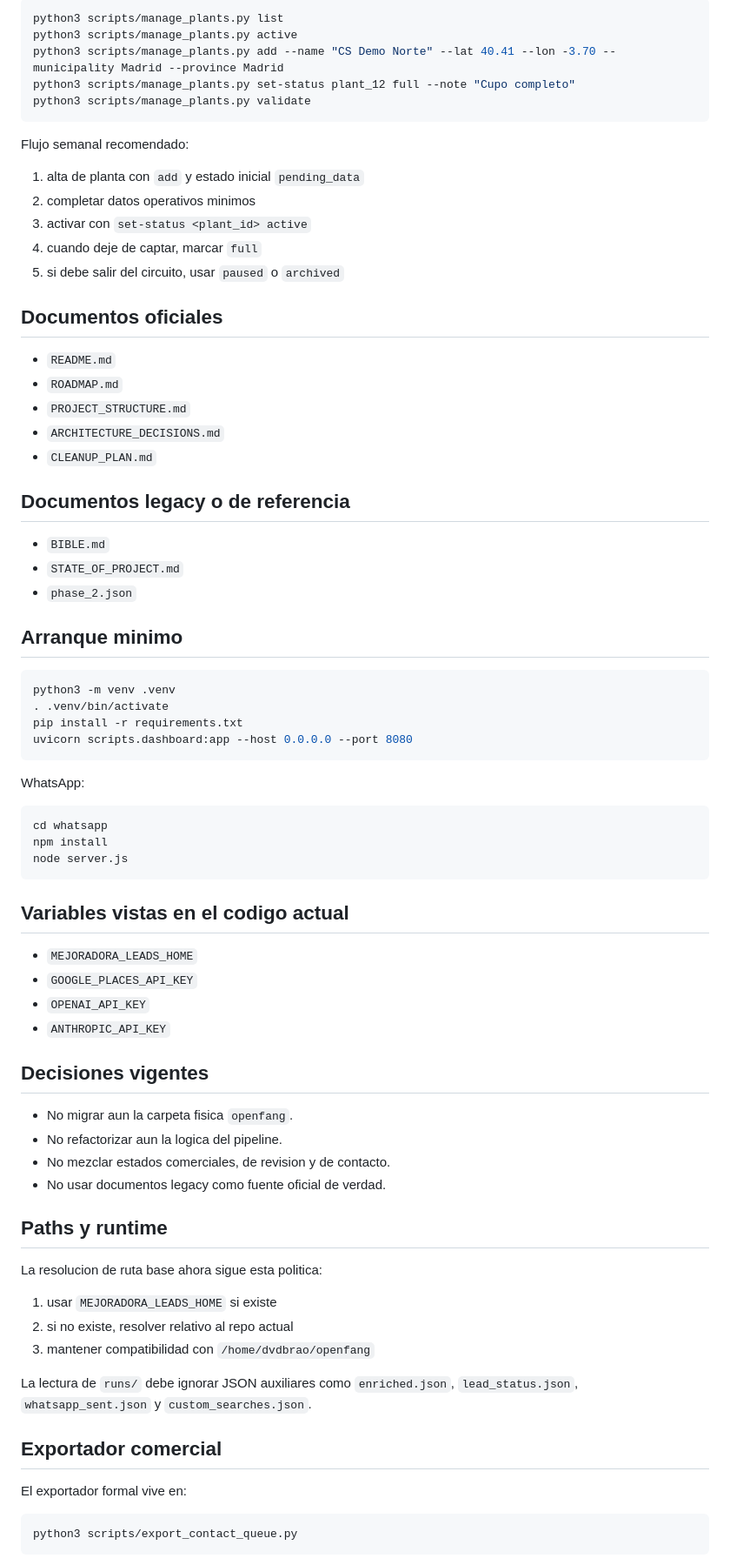
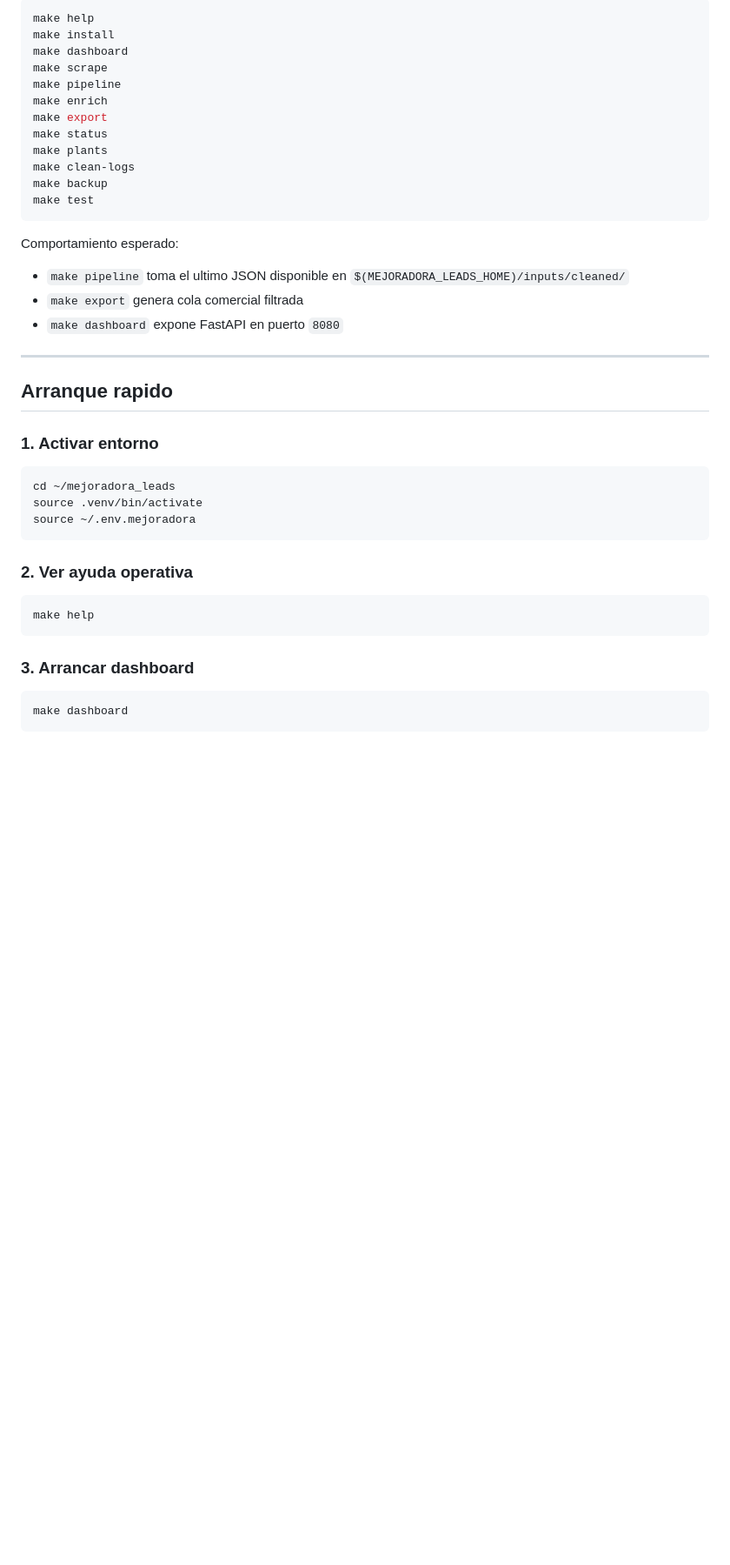
Before and after one commit to dvdbrao-dev/mejoradora_leads, a Markdown page: README.md, the part around one of its changes. Shown at 87% size. GitHub-like rendering; blank space fills up the shorter version.

````diff
--- a/README.md
+++ b/README.md
@@ -65,81 +163,46 @@ CLI operativa:
 
 ```bash
-python3 scripts/manage_plants.py list
-python3 scripts/manage_plants.py active
-python3 scripts/manage_plants.py add --name "CS Demo Norte" --lat 40.41 --lon -3.70 --municipality Madrid --province Madrid
-python3 scripts/manage_plants.py set-status plant_12 full --note "Cupo completo"
-python3 scripts/manage_plants.py validate
+make help
+make install
+make dashboard
+make scrape
+make pipeline
+make enrich
+make export
+make status
+make plants
+make clean-logs
+make backup
+make test
 ```
 
-Flujo semanal recomendado:
+Comportamiento esperado:
 
-1. alta de planta con `add` y estado inicial `pending_data`
-2. completar datos operativos minimos
-3. activar con `set-status <plant_id> active`
-4. cuando deje de captar, marcar `full`
-5. si debe salir del circuito, usar `paused` o `archived`
+- `make pipeline` toma el ultimo JSON disponible en `$(MEJORADORA_LEADS_HOME)/inputs/cleaned/`
+- `make export` genera cola comercial filtrada
+- `make dashboard` expone FastAPI en puerto `8080`
 
-## Documentos oficiales
+---
 
-- `README.md`
-- `ROADMAP.md`
-- `PROJECT_STRUCTURE.md`
-- `ARCHITECTURE_DECISIONS.md`
-- `CLEANUP_PLAN.md`
+## Arranque rapido
 
-## Documentos legacy o de referencia
-
-- `BIBLE.md`
-- `STATE_OF_PROJECT.md`
-- `phase_2.json`
-
-## Arranque minimo
+### 1. Activar entorno
 
 ```bash
-python3 -m venv .venv
-. .venv/bin/activate
-pip install -r requirements.txt
-uvicorn scripts.dashboard:app --host 0.0.0.0 --port 8080
+cd ~/mejoradora_leads
+source .venv/bin/activate
+source ~/.env.mejoradora
 ```
 
-WhatsApp:
+### 2. Ver ayuda operativa
 
 ```bash
-cd whatsapp
-npm install
-node server.js
+make help
 ```
 
-## Variables vistas en el codigo actual
-
-- `MEJORADORA_LEADS_HOME`
-- `GOOGLE_PLACES_API_KEY`
-- `OPENAI_API_KEY`
-- `ANTHROPIC_API_KEY`
-
-## Decisiones vigentes
-
-- No migrar aun la carpeta fisica `openfang`.
-- No refactorizar aun la logica del pipeline.
-- No mezclar estados comerciales, de revision y de contacto.
-- No usar documentos legacy como fuente oficial de verdad.
-
-## Paths y runtime
-
-La resolucion de ruta base ahora sigue esta politica:
-
-1. usar `MEJORADORA_LEADS_HOME` si existe
-2. si no existe, resolver relativo al repo actual
-3. mantener compatibilidad con `/home/dvdbrao/openfang`
-
-La lectura de `runs/` debe ignorar JSON auxiliares como `enriched.json`,
-`lead_status.json`, `whatsapp_sent.json` y `custom_searches.json`.
-
-## Exportador comercial
-
-El exportador formal vive en:
+### 3. Arrancar dashboard
 
 ```bash
-python3 scripts/export_contact_queue.py
+make dashboard
 ```
 
````
Also changed, not shown: other parts of README.md (+200 -60 lines).
